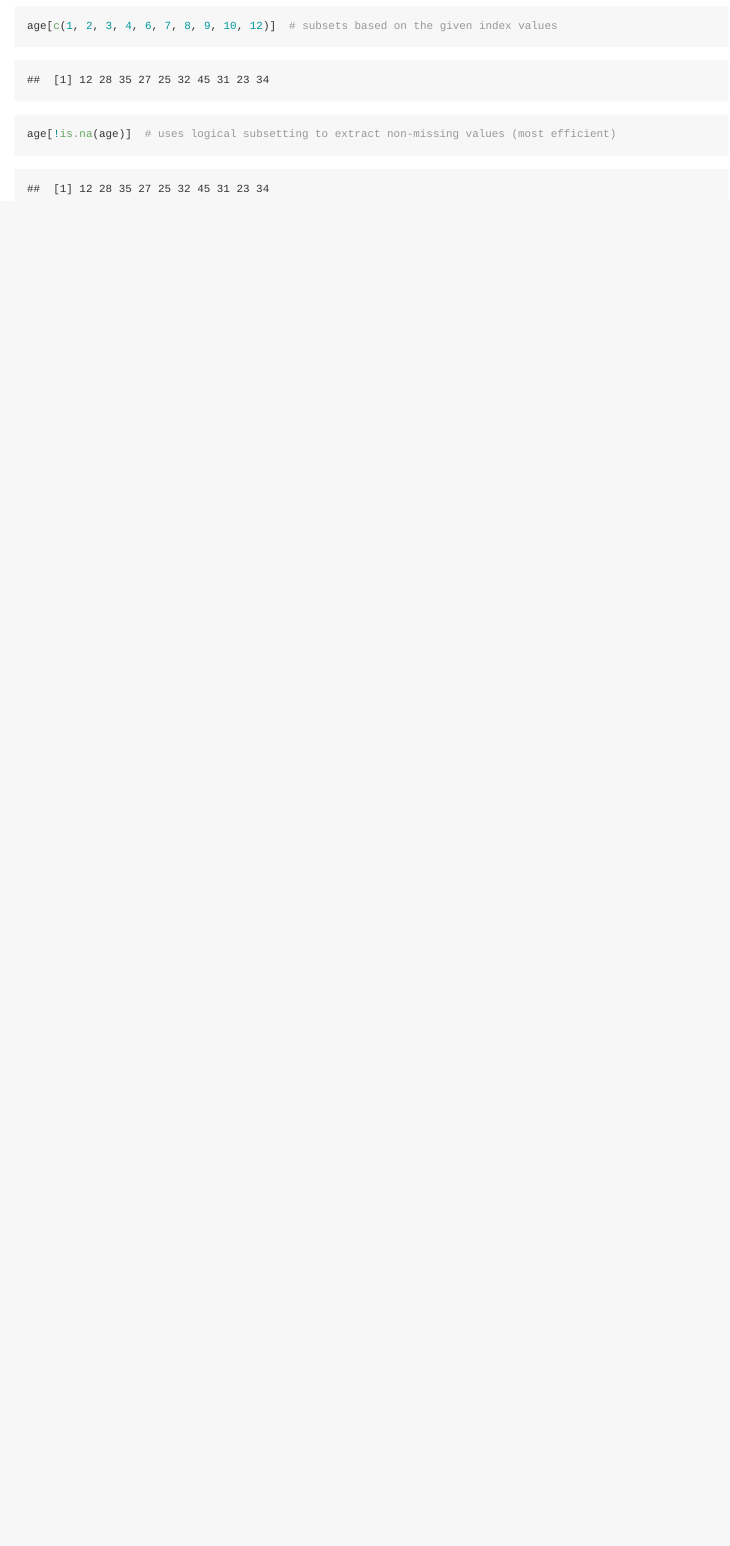
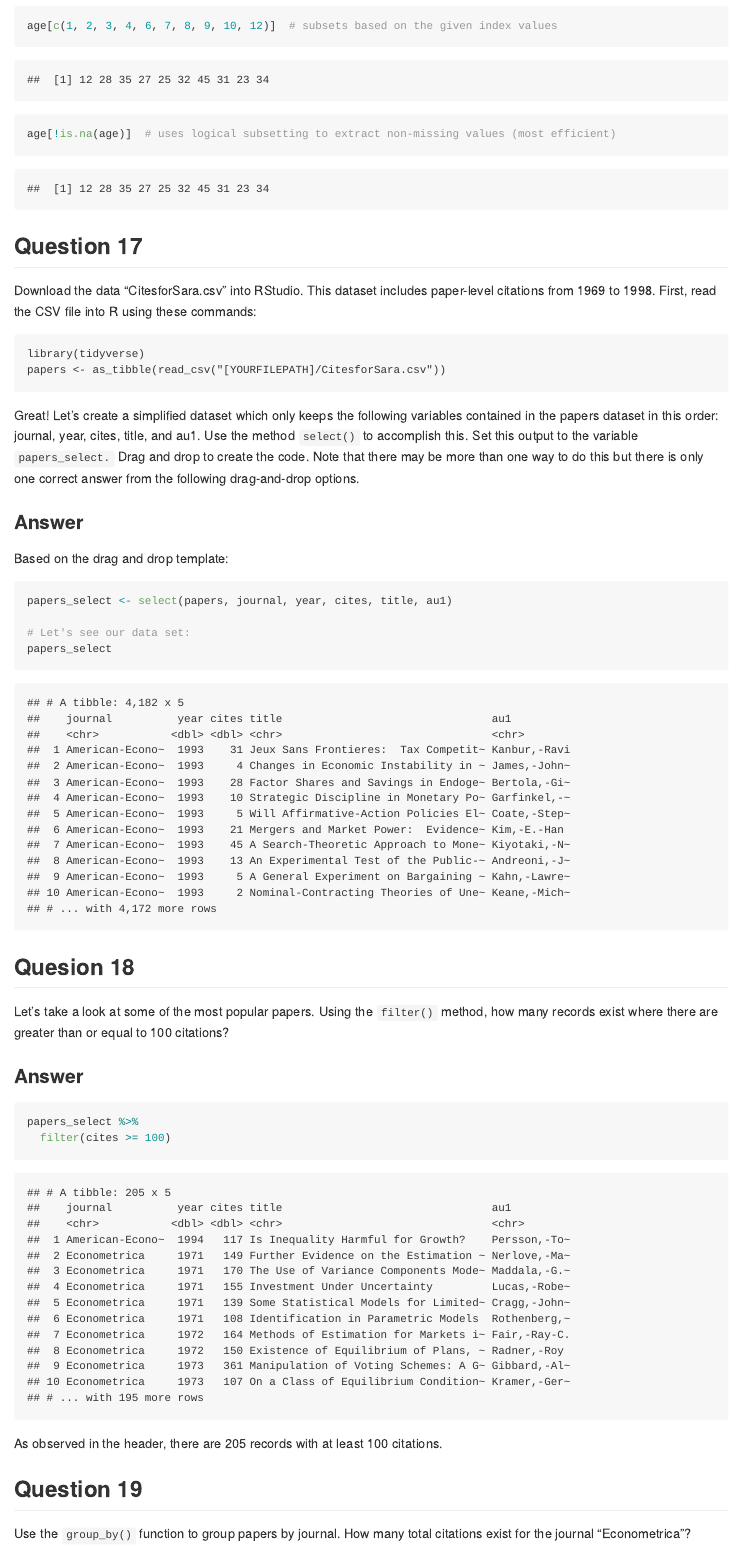
Before and after one commit to lemitaye/MITx-14.310x-Data-Analysis-for-Social-Scientists-Home_works, an R Markdown document (Moduel-1/Module_1.Rmd): the page in a window 1100 px wide, from 2790 px down. The pictures show the output file Moduel-1/Module_1.md that the author committed with the source, drawn offline in the style of GitHub.

Commit message:
All questions - first draft

````diff
--- a/Moduel-1/Module_1.Rmd
+++ b/Moduel-1/Module_1.Rmd
@@ -109,3 +109,51 @@ age[c(1, 2, 3, 4, 6, 7, 8, 9, 10, 12)]  # subsets based on the given index value
 ```{r}
 age[!is.na(age)]  # uses logical subsetting to extract non-missing values (most efficient)
 ```
+
+
+## Question 17
+
+Download the data "CitesforSara.csv" into RStudio. This dataset includes paper-level citations from 1969 to 1998. First, read the CSV file into R using these commands:
+
+```
+library(tidyverse)
+papers <- as_tibble(read_csv("[YOURFILEPATH]/CitesforSara.csv"))
+```
+
+Great! Let’s create a simplified dataset which only keeps the following variables contained in the papers dataset in this order: journal, year, cites, title, and au1. Use the method `select()` to accomplish this. Set this output to the variable `papers_select.` Drag and drop to create the code. Note that there may be more than one way to do this but there is only one correct answer from the following drag-and-drop options.
+
+
+### Answer
+
+Based on the drag and drop template:
+
+```{r include=FALSE}
+library(tidyverse)
+papers <- read_csv("CitesforSara.csv")
+```
+
+```{r Q_17}
+papers_select <- select(papers, journal, year, cites, title, au1)
+
+# Let's see our data set:
+papers_select
+```
+
+
+## Quesion 18
+
+Let’s take a look at some of the most popular papers. Using the `filter()` method, how many records exist where there are greater than or equal to 100 citations?
+
+### Answer
+
+```{r Q_18}
+papers_select %>%
+  filter(cites >= 100)
+```
+
+As observed in the header, there are 205 records with at least 100 citations.
+
+
+## Question 19
+
+Use the `group_by()` function to group papers by journal. How many total citations exist for the journal “Econometrica”?
````
Also changed, not shown: Moduel-1/Module_1.md, Moduel-1/Module_1.Rmd (39 more changed lines).
